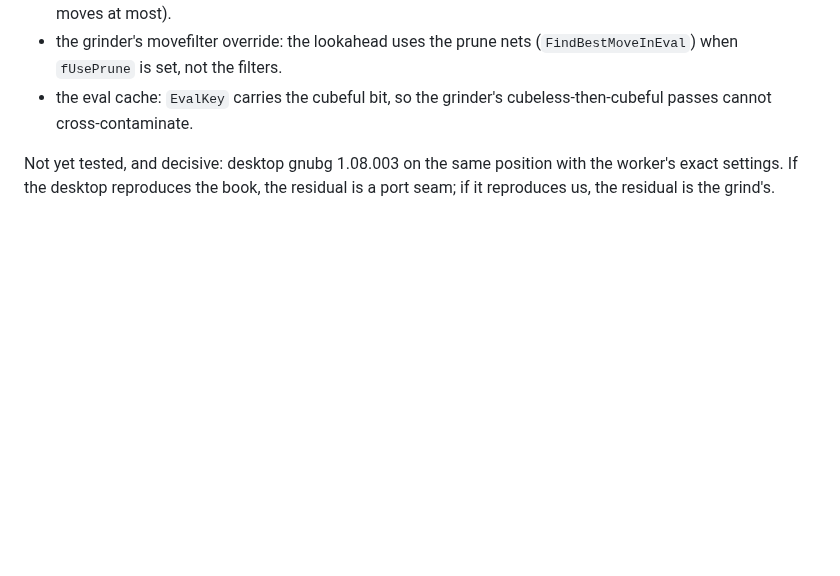
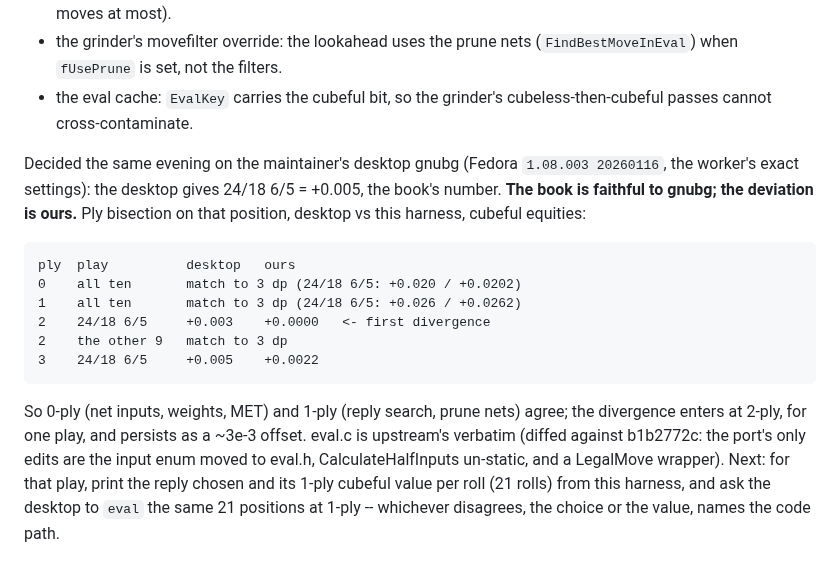
Before and after one commit to clavierhaus/gnubg-android, a Markdown page: tools/book_conformance/README.md, the part around the change. GitHub-like rendering; blank space fills up the shorter version.

```diff
--- a/tools/book_conformance/README.md
+++ b/tools/book_conformance/README.md
@@ -63,6 +63,24 @@ Mechanisms tested and killed for the residual, all on that play:
 - the eval cache: `EvalKey` carries the cubeful bit, so the grinder's
   cubeless-then-cubeful passes cannot cross-contaminate.
 
-Not yet tested, and decisive: desktop gnubg 1.08.003 on the same position
-with the worker's exact settings. If the desktop reproduces the book, the
-residual is a port seam; if it reproduces us, the residual is the grind's.
+Decided the same evening on the maintainer's desktop gnubg (Fedora
+`1.08.003 20260116`, the worker's exact settings): the desktop gives
+24/18 6/5 = +0.005, the book's number. **The book is faithful to gnubg;
+the deviation is ours.** Ply bisection on that position, desktop vs this
+harness, cubeful equities:
+
+    ply  play          desktop   ours
+    0    all ten       match to 3 dp (24/18 6/5: +0.020 / +0.0202)
+    1    all ten       match to 3 dp (24/18 6/5: +0.026 / +0.0262)
+    2    24/18 6/5     +0.003    +0.0000   <- first divergence
+    2    the other 9   match to 3 dp
+    3    24/18 6/5     +0.005    +0.0022
+
+So 0-ply (net inputs, weights, MET) and 1-ply (reply search, prune nets)
+agree; the divergence enters at 2-ply, for one play, and persists as a
+~3e-3 offset. eval.c is upstream's verbatim (diffed against b1b2772c:
+the port's only edits are the input enum moved to eval.h, CalculateHalfInputs
+un-static, and a LegalMove wrapper). Next: for that play, print the reply
+chosen and its 1-ply cubeful value per roll (21 rolls) from this harness,
+and ask the desktop to `eval` the same 21 positions at 1-ply -- whichever
+disagrees, the choice or the value, names the code path.
```
Also changed, not shown: docs/HANDOVER.md (+18 -0 lines).
